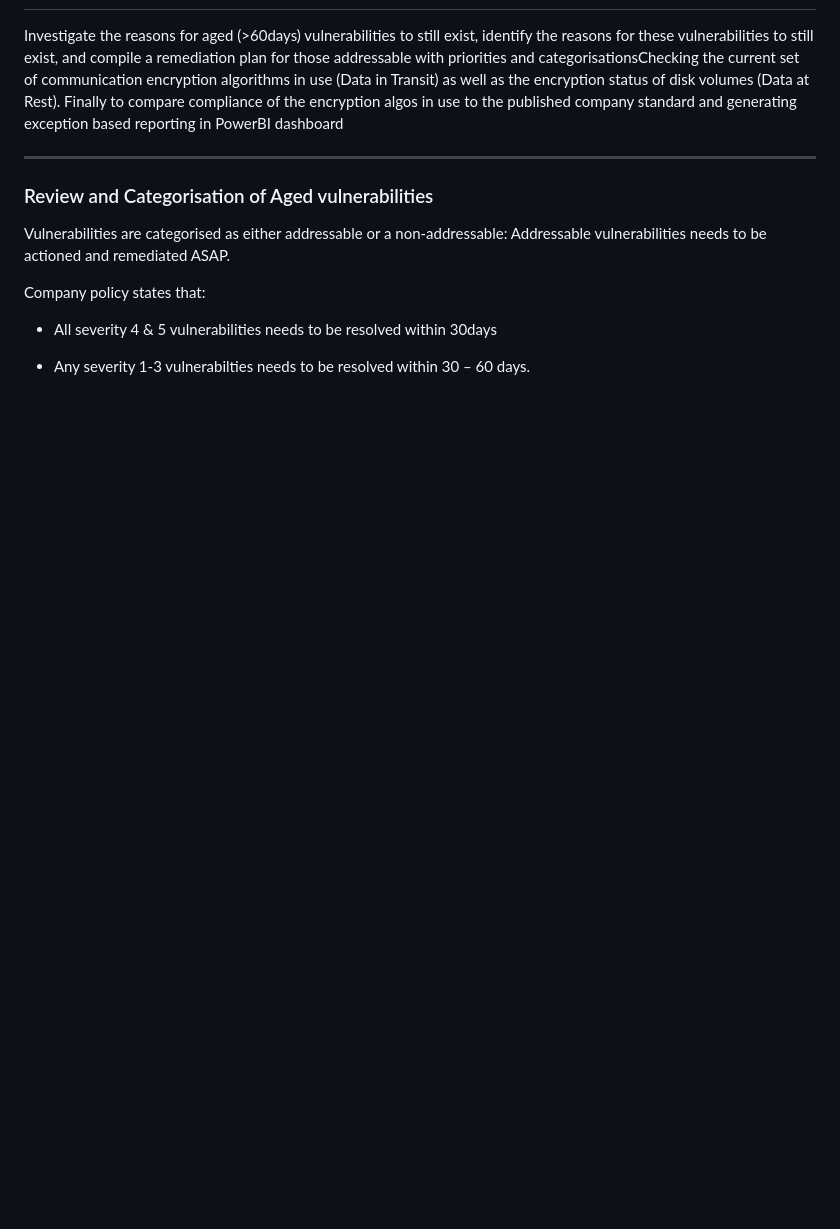
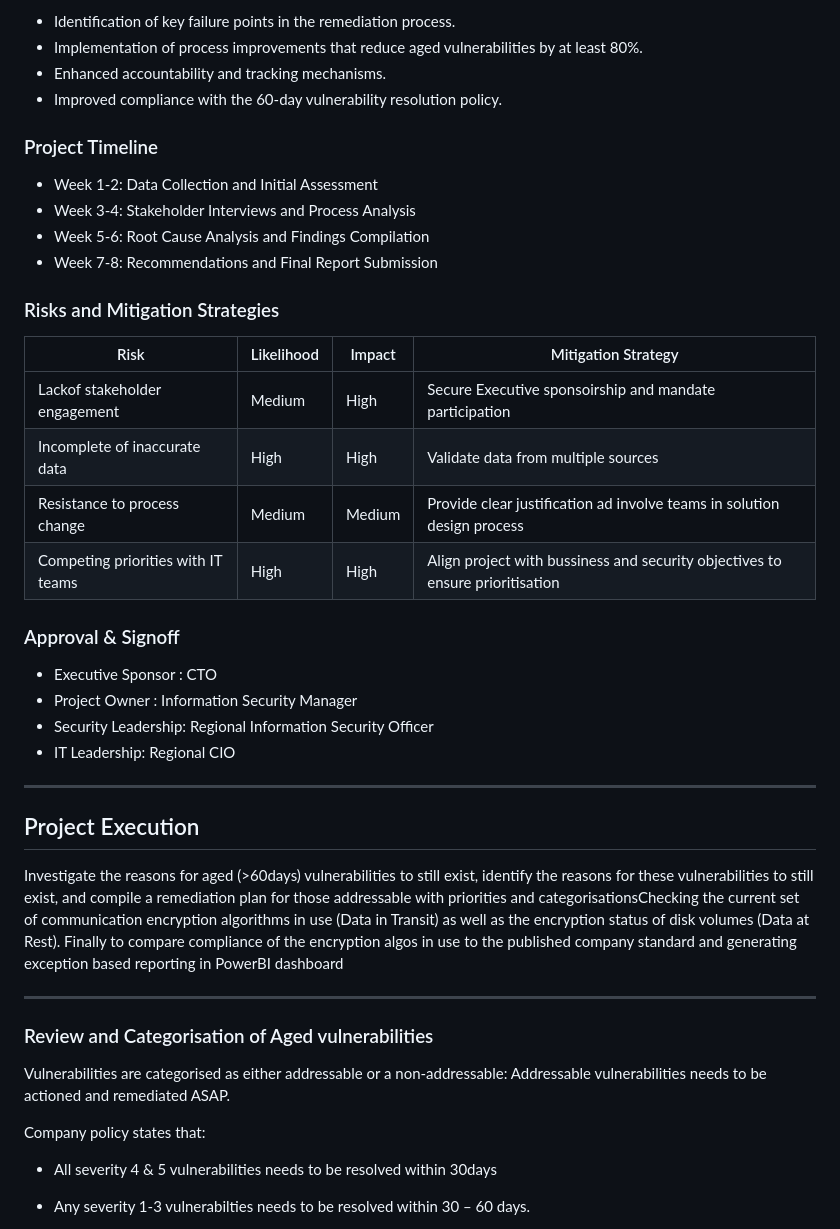
Before and after one commit to rengro46/aged-vulnerabilities, a Markdown page: index.md, the part around one of its changes. Drawn GitHub-style; blank space fills up the shorter version.

```diff
--- a/index.md
+++ b/index.md
@@ -7,3 +65,34 @@
+* Identification of key failure points in the remediation process.
+* Implementation of process improvements that reduce aged vulnerabilities by at least 80%.
+* Enhanced accountability and tracking mechanisms.
+* Improved compliance with the 60-day vulnerability resolution policy.
+
+### Project Timeline
+
+* Week 1-2: Data Collection and Initial Assessment
+* Week 3-4: Stakeholder Interviews and Process Analysis
+* Week 5-6: Root Cause Analysis and Findings Compilation
+* Week 7-8: Recommendations and Final Report Submission
+
+### Risks and Mitigation Strategies
+
+| Risk  | Likelihood | Impact | Mitigation Strategy |
+|-------|------------|--------|---------------------|
+| Lackof stakeholder engagement | Medium | High | Secure Executive sponsoirship and mandate participation |
+| Incomplete of inaccurate data | High | High | Validate data from multiple sources |
+| Resistance to process change | Medium | Medium | Provide clear justification ad involve teams in solution design process |
+| Competing priorities with IT teams | High | High | Align project with bussiness and security objectives to ensure prioritisation |
+
+### Approval & Signoff
+
+* Executive Sponsor : CTO
+* Project Owner : Information Security Manager
+* Security Leadership: Regional Information Security Officer
+* IT Leadership: Regional CIO
+
+---
+
+## Project Execution
 Investigate the reasons for aged (>60days) vulnerabilities to still exist, identify the reasons for these vulnerabilities to still exist, and compile a remediation plan for those addressable with priorities and categorisationsChecking the current set of communication encryption algorithms in use (Data in Transit) as well as the encryption status of disk volumes (Data at Rest). Finally to compare compliance of the encryption algos in use to the published company standard and generating exception based reporting in PowerBI dashboard
 
 ---
```
Also changed, not shown: other parts of index.md (+59 -5 lines).
